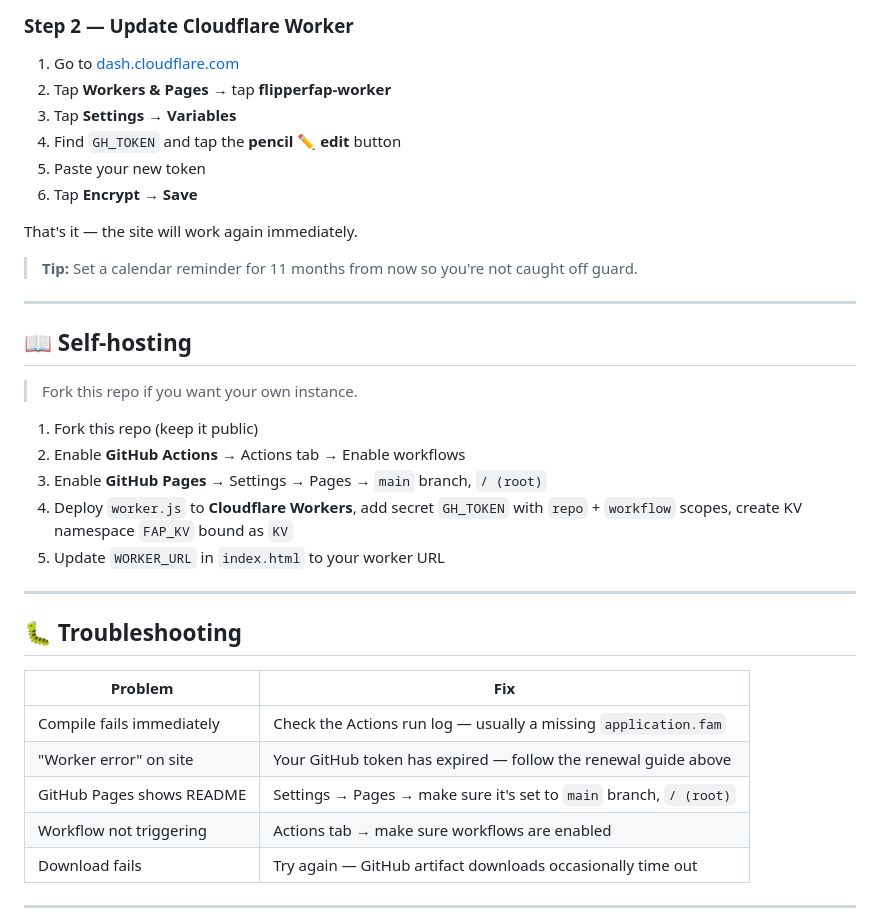
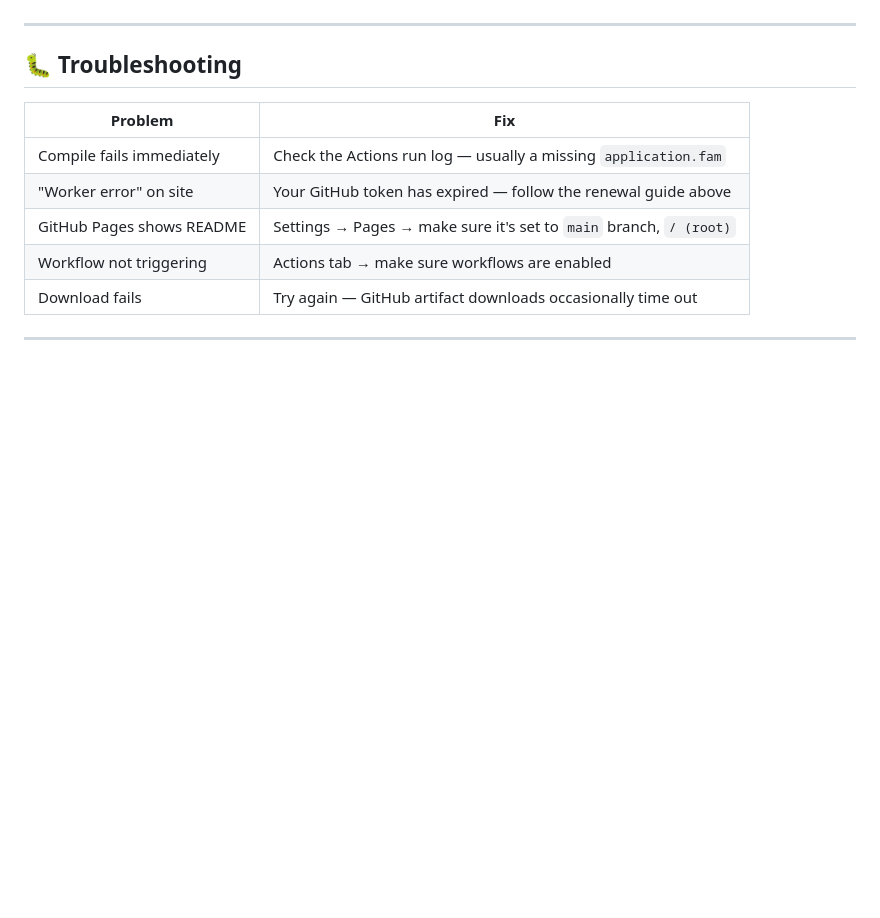
Before and after one commit to joelewis012/flipper-fap-actions, a Markdown page: README.md, the part around one of its changes. Drawn GitHub-style; blank space fills up the shorter version.

```diff
--- a/README.md
+++ b/README.md
@@ -128,28 +80,3 @@ The site will show a **"Worker error"** or stop triggering compiles when your to
-### Step 2 — Update Cloudflare Worker
-
-1. Go to [dash.cloudflare.com](https://dash.cloudflare.com)
-2. Tap **Workers & Pages** → tap **flipperfap-worker**
-3. Tap **Settings** → **Variables**
-4. Find `GH_TOKEN` and tap the **pencil ✏️ edit** button
-5. Paste your new token
-6. Tap **Encrypt** → **Save**
-
-That's it — the site will work again immediately.
-
-> **Tip:** Set a calendar reminder for 11 months from now so you're not caught off guard.
-
----
-
-## 📖 Self-hosting
-
-> Fork this repo if you want your own instance.
-
-1. Fork this repo (keep it public)
-2. Enable **GitHub Actions** → Actions tab → Enable workflows
-3. Enable **GitHub Pages** → Settings → Pages → `main` branch, `/ (root)`
-4. Deploy `worker.js` to **Cloudflare Workers**, add secret `GH_TOKEN` with `repo` + `workflow` scopes, create KV namespace `FAP_KV` bound as `KV`
-5. Update `WORKER_URL` in `index.html` to your worker URL
-
 ---
 
 ## 🐛 Troubleshooting
```
Also changed, not shown: other parts of README.md (+0 -48 lines).
